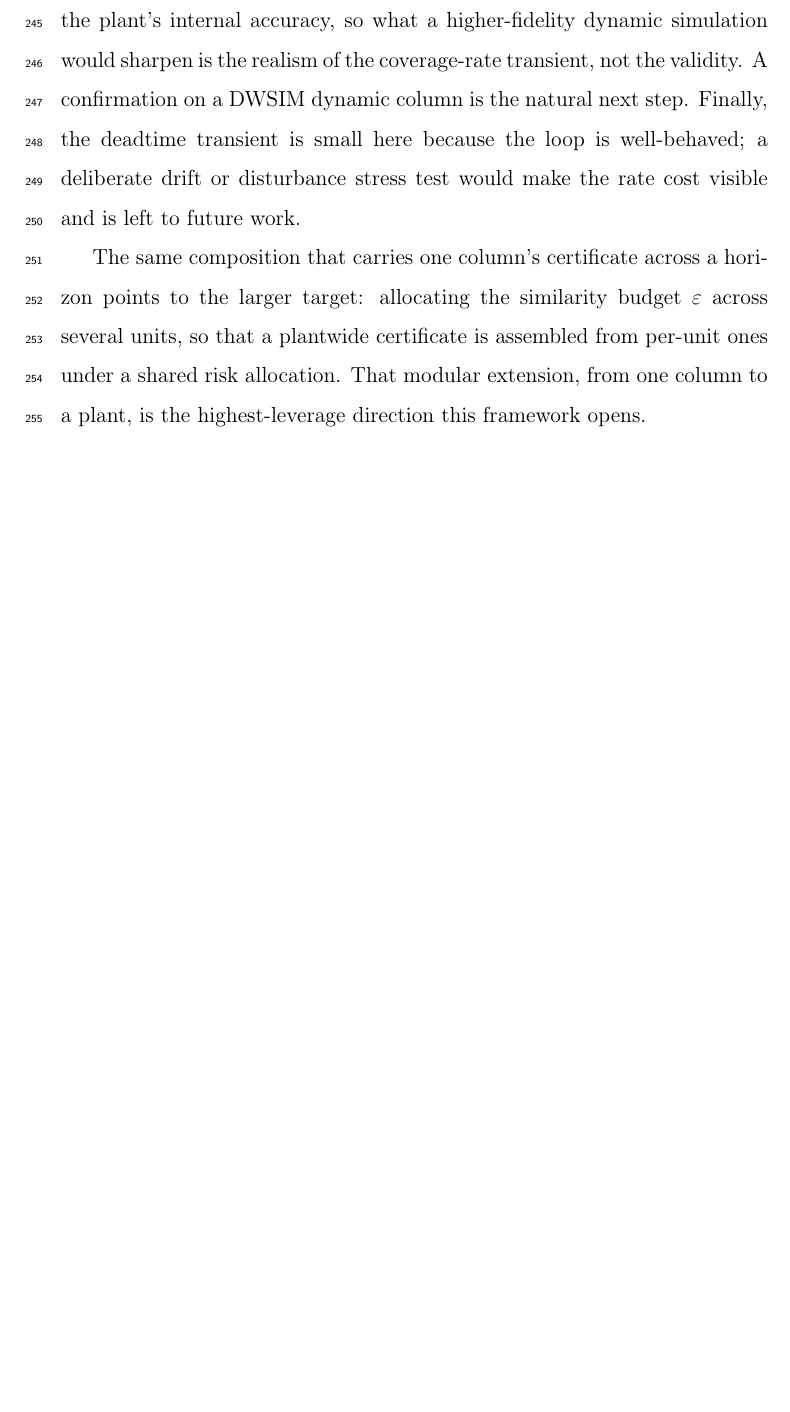
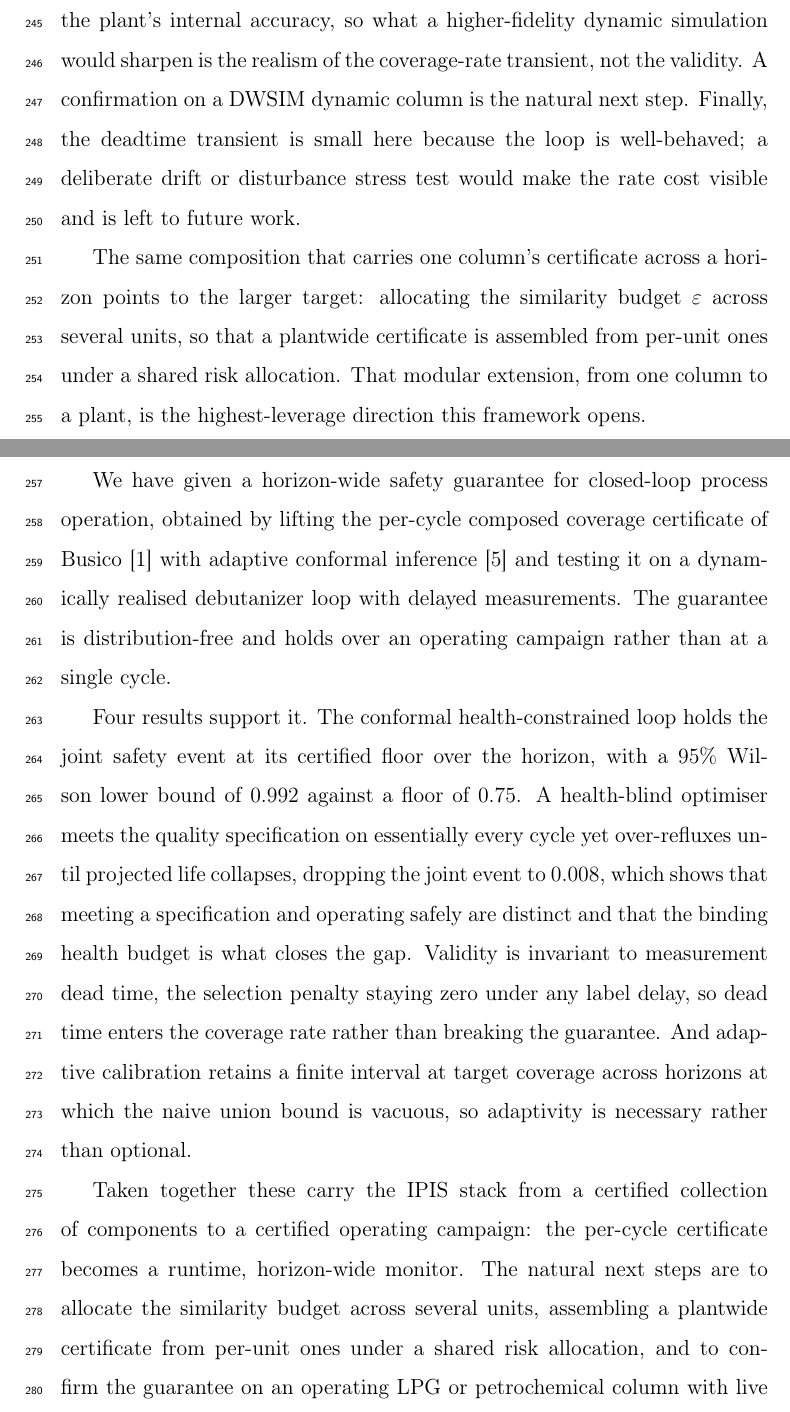
Before and after one commit to beebzy-droid/IPIS, a LaTeX paper (paper5/main.tex, which reads paper5/07_conclusion.tex): part of page 13 of 17 before the commit and two parts of pages 13 and 14 of 18 after it, the two joined at a grey line, cut so that both start at the same text, the shorter picture padded with empty space. Compiled offline with pdfLaTeX.

Commit message:
Paper 5: draft section 7 (conclusion)

```diff
--- a/paper5/07_conclusion.tex
+++ b/paper5/07_conclusion.tex
@@ -1,11 +1,25 @@
 \section{Conclusion}
-% OUTLINE -- draft next. No prose yet.
-% - Restate the deliverable: a horizon-wide safety certificate for closed-loop process operation,
-%   obtained by lifting the per-cycle composed certificate \citep{busico_m4} with adaptive conformal
-%   inference \citep{gibbs2021}.
-% - The four results (R1-R4): constrained loop holds the floor; blind loop is in-spec yet unsafe;
-%   validity invariant to deadtime; adaptive calibration finite where Bonferroni is vacuous.
-% - The lift from per-cycle to horizon is the bridge from a certified component stack to a certified
-%   operating campaign.
-% - Future: plantwide eps-budget (modular risk allocation) and real-plant validation on an operating
-%   LPG/petrochemical column.
+\label{sec:conclusion}
+
+We have given a horizon-wide safety guarantee for closed-loop process operation, obtained by
+lifting the per-cycle composed coverage certificate of \citet{busico_m4} with adaptive conformal
+inference \citep{gibbs2021} and testing it on a dynamically realised debutanizer loop with
+delayed measurements. The guarantee is distribution-free and holds over an operating campaign
+rather than at a single cycle.
+
+Four results support it. The conformal health-constrained loop holds the joint safety event at
+its certified floor over the horizon, with a $95\%$ Wilson lower bound of $0.992$ against a floor
+of $0.75$. A health-blind optimiser meets the quality specification on essentially every cycle
+yet over-refluxes until projected life collapses, dropping the joint event to $0.008$, which
+shows that meeting a specification and operating safely are distinct and that the binding health
+budget is what closes the gap. Validity is invariant to measurement dead time, the selection
+penalty staying zero under any label delay, so dead time enters the coverage rate rather than
+breaking the guarantee. And adaptive calibration retains a finite interval at target coverage
+across horizons at which the naive union bound is vacuous, so adaptivity is necessary rather than
+optional.
+
+Taken together these carry the IPIS stack from a certified collection of components to a
+certified operating campaign: the per-cycle certificate becomes a runtime, horizon-wide monitor.
+The natural next steps are to allocate the similarity budget across several units, assembling a
+plantwide certificate from per-unit ones under a shared risk allocation, and to confirm the
+guarantee on an operating LPG or petrochemical column with live distributed-control-system data.
```
